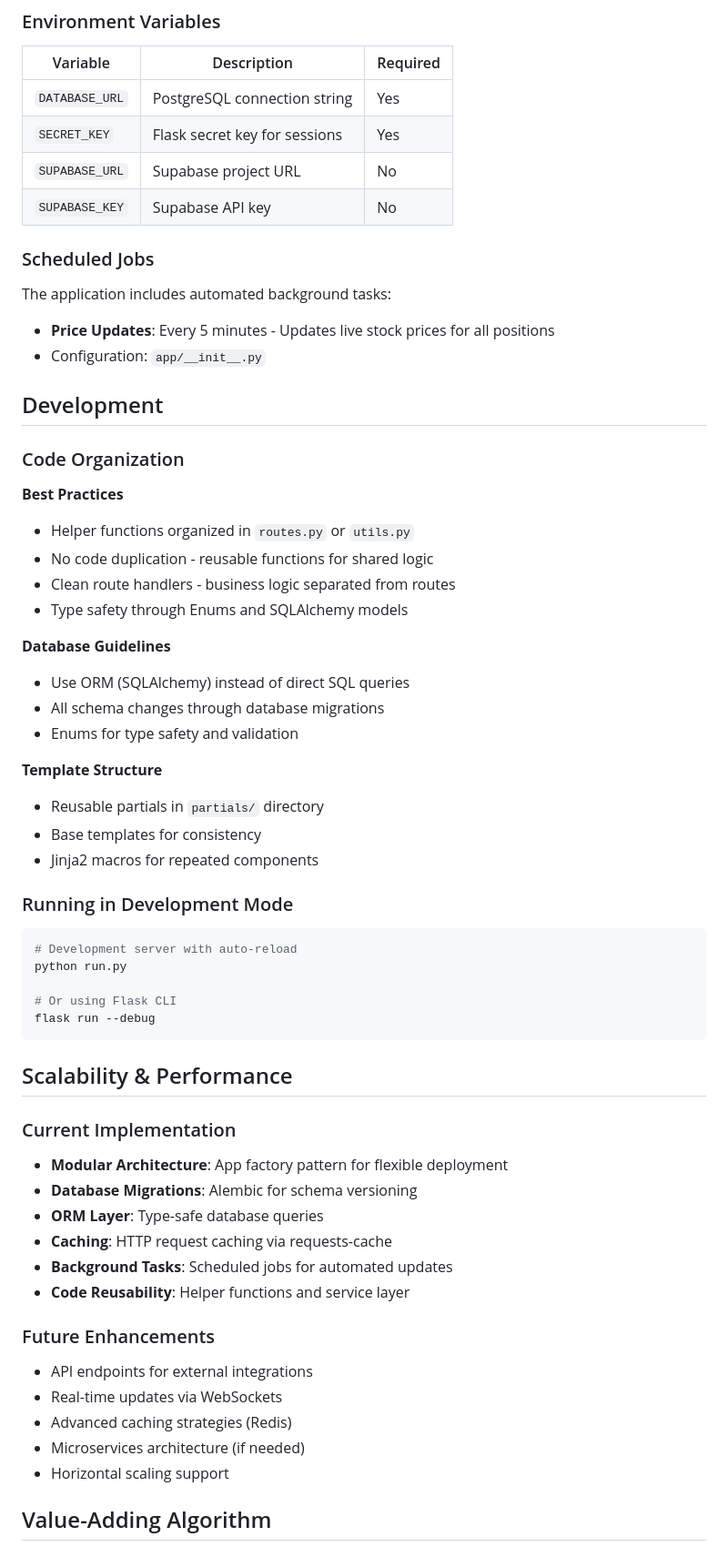
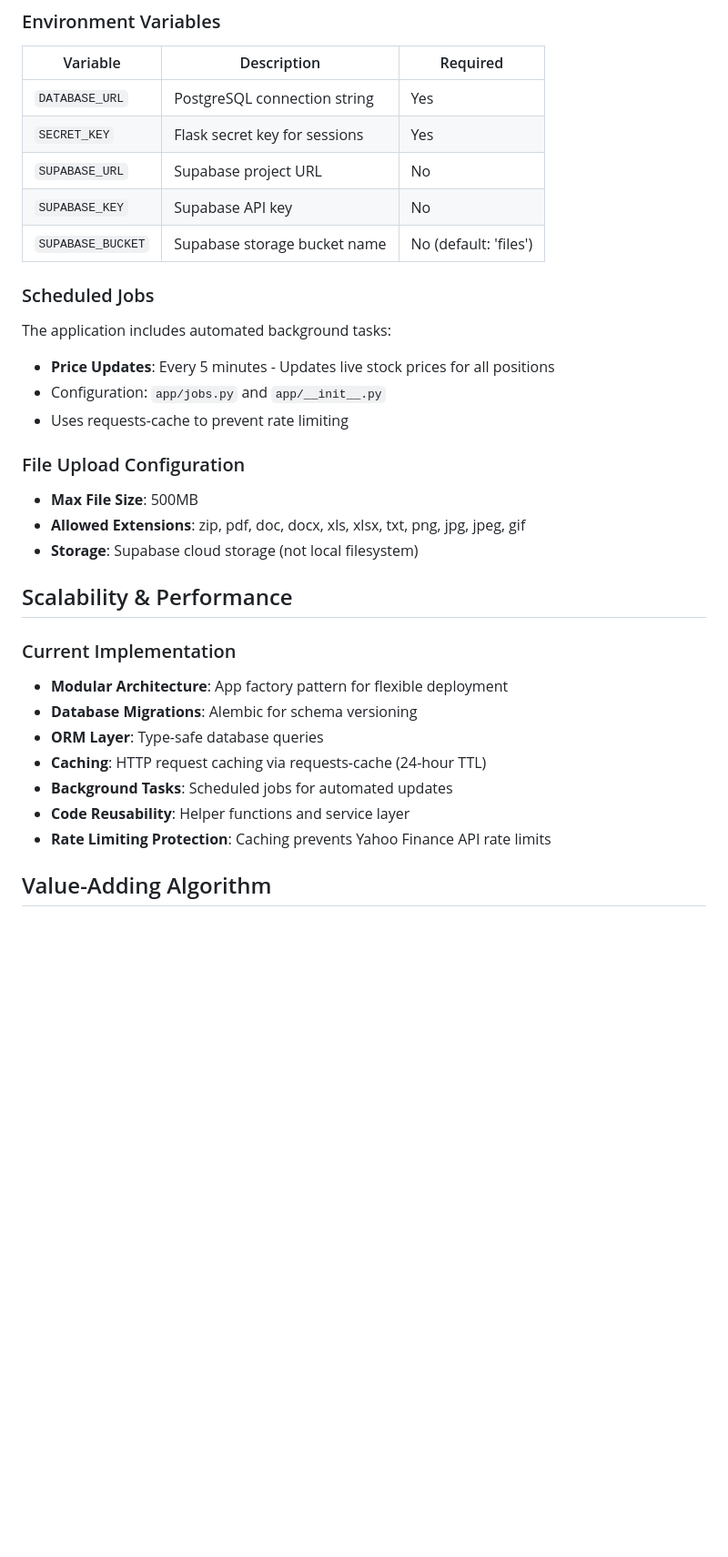
Before and after one commit to A-D-DBS-application/web-application-2025-group-34, a Markdown page: README.md, the part around one of its changes. Shown at 91% size. Drawn GitHub-style; blank space fills up the shorter version.

````diff
--- a/README.md
+++ b/README.md
@@ -206,43 +222,23 @@ Kanban: https://www.figma.com/board/CmBkSOEaXPLpsTvoq2Eno3/Kanban-group-34?node-
 | `SECRET_KEY` | Flask secret key for sessions | Yes |
 | `SUPABASE_URL` | Supabase project URL | No |
 | `SUPABASE_KEY` | Supabase API key | No |
+| `SUPABASE_BUCKET` | Supabase storage bucket name | No (default: 'files') |
 
 ### Scheduled Jobs
 
 The application includes automated background tasks:
 
 - **Price Updates**: Every 5 minutes - Updates live stock prices for all positions
-- Configuration: `app/__init__.py`
+- Configuration: `app/jobs.py` and `app/__init__.py`
+- Uses requests-cache to prevent rate limiting
 
-## Development
+### File Upload Configuration
 
-### Code Organization
+- **Max File Size**: 500MB
+- **Allowed Extensions**: zip, pdf, doc, docx, xls, xlsx, txt, png, jpg, jpeg, gif
+- **Storage**: Supabase cloud storage (not local filesystem)
 
-**Best Practices**
-- Helper functions organized in `routes.py` or `utils.py`
-- No code duplication - reusable functions for shared logic
-- Clean route handlers - business logic separated from routes
-- Type safety through Enums and SQLAlchemy models
 
-**Database Guidelines**
-- Use ORM (SQLAlchemy) instead of direct SQL queries
-- All schema changes through database migrations
-- Enums for type safety and validation
-
-**Template Structure**
-- Reusable partials in `partials/` directory
-- Base templates for consistency
-- Jinja2 macros for repeated components
-
-### Running in Development Mode
-
-```bash
-# Development server with auto-reload
-python run.py
-
-# Or using Flask CLI
-flask run --debug
-```
 
 ## Scalability & Performance
 
@@ -251,17 +247,11 @@ flask run --debug
 - **Modular Architecture**: App factory pattern for flexible deployment
 - **Database Migrations**: Alembic for schema versioning
 - **ORM Layer**: Type-safe database queries
-- **Caching**: HTTP request caching via requests-cache
+- **Caching**: HTTP request caching via requests-cache (24-hour TTL)
 - **Background Tasks**: Scheduled jobs for automated updates
 - **Code Reusability**: Helper functions and service layer
+- **Rate Limiting Protection**: Caching prevents Yahoo Finance API rate limits
 
-### Future Enhancements
-
-- API endpoints for external integrations
-- Real-time updates via WebSockets
-- Advanced caching strategies (Redis)
-- Microservices architecture (if needed)
-- Horizontal scaling support
 
 ## Value-Adding Algorithm
 
````
Also changed, not shown: other parts of README.md (+65 -37 lines).
